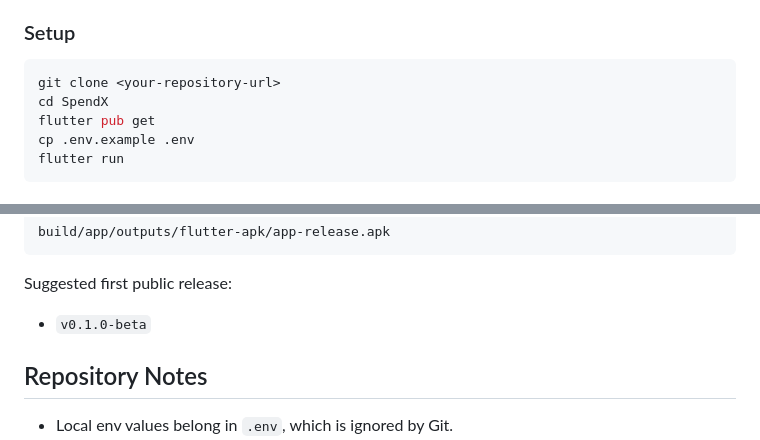
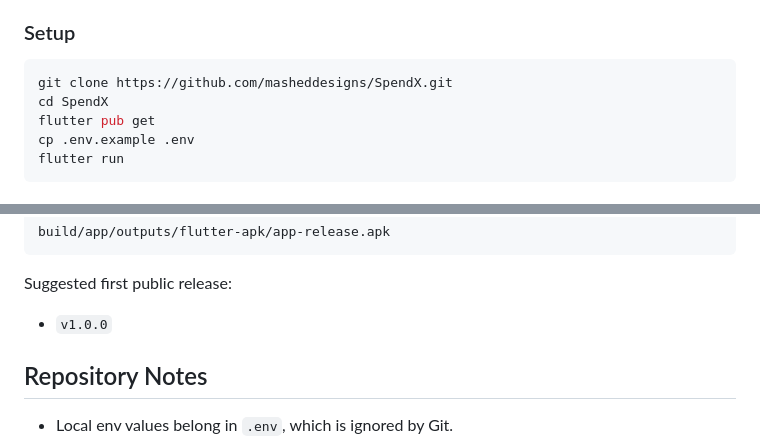
Before and after one commit to masheddesigns/SpendX, a Markdown page: README.md, 2 parts joined by grey strips. GitHub-like rendering.

Commit message:
Update README with official git clone URL and initial release version

````diff
--- a/README.md
+++ b/README.md
@@ -134,7 +134,7 @@ For deeper notes, see:
 ### Setup
 
 ```bash
-git clone <your-repository-url>
+git clone https://github.com/masheddesigns/SpendX.git
 cd SpendX
 flutter pub get
 cp .env.example .env
@@ -157,7 +157,7 @@ build/app/outputs/flutter-apk/app-release.apk
 
 Suggested first public release:
 
-- `v0.1.0-beta`
+- `v1.0.0`
 
 ## Repository Notes
 
````
